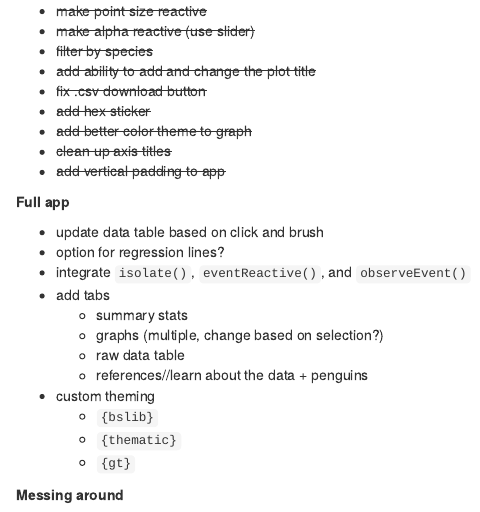
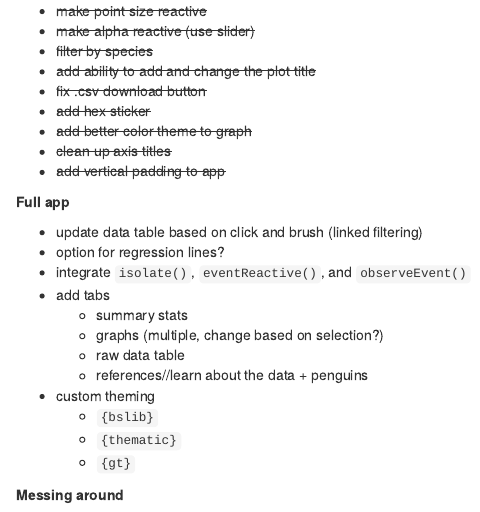
Before and after one commit to rpodcast/penguin_playground, an R Markdown document (05_full_app_beginner/TODO.Rmd): the page in a window 1100 px wide, from 210 px down. Rendered offline with R 4.5, knitr and Pandoc, with nearby package versions.

Commit message:
updated TODO

```diff
--- a/05_full_app_beginner/TODO.Rmd
+++ b/05_full_app_beginner/TODO.Rmd
@@ -25,7 +25,7 @@ knitr::opts_chunk$set(echo = TRUE)
 
 **Full app**
 
-- update data table based on click and brush
+- update data table based on click and brush (linked filtering)
 - option for regression lines?
 - integrate `isolate()`, `eventReactive()`, and `observeEvent()`
 - add tabs
```
